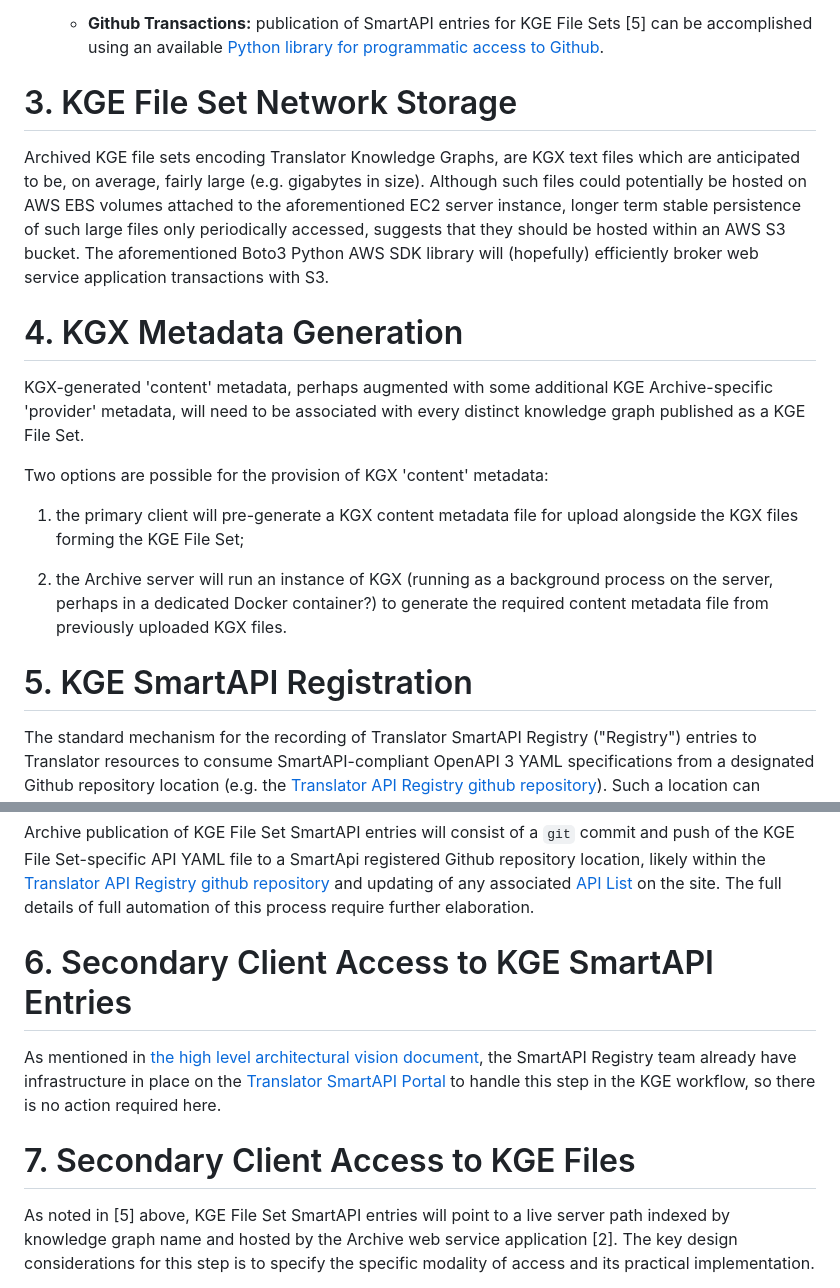
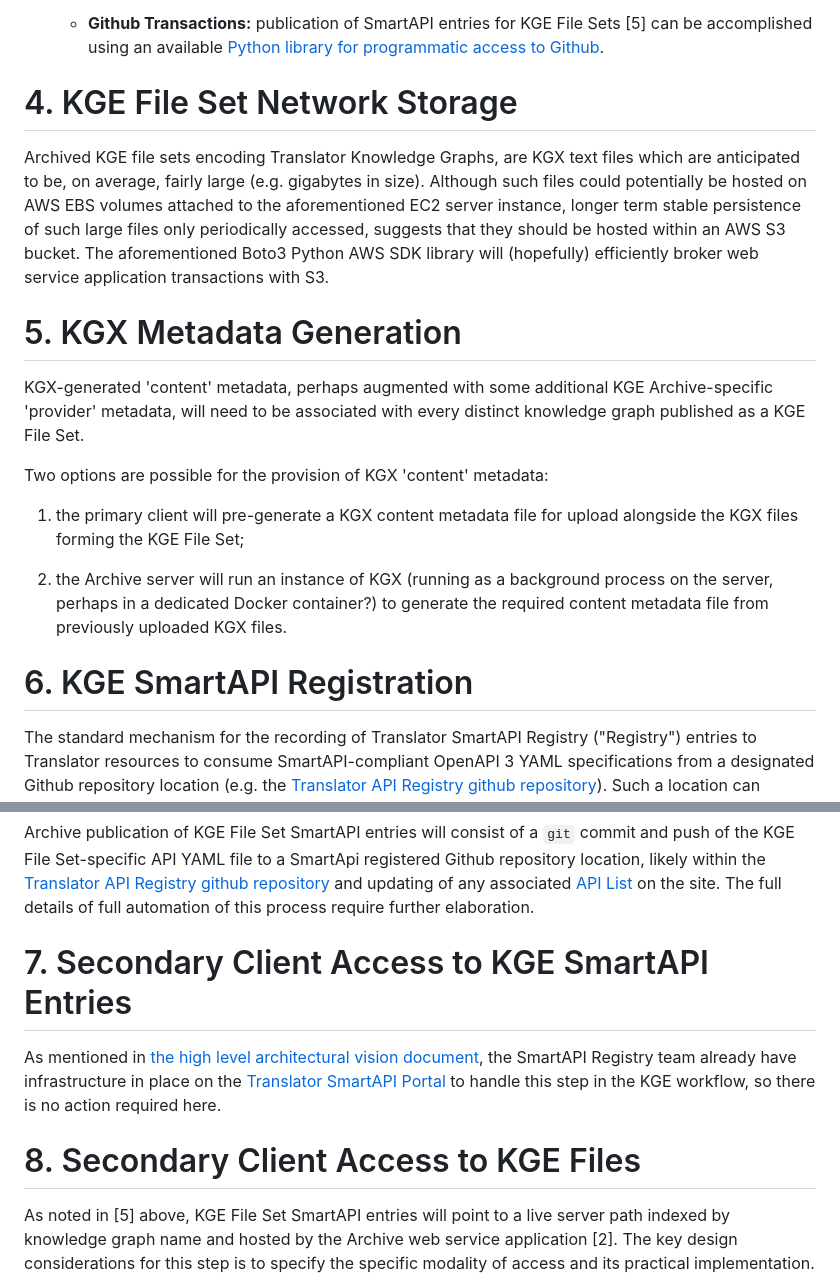
Before and after one commit to NCATSTranslator/Knowledge_Graph_Exchange_Registry, a Markdown page: kgea/KGE_ARCHIVE_ROADMAP.md, 2 parts joined by grey strips. Drawn GitHub-style.

```diff
--- a/kgea/KGE_ARCHIVE_ROADMAP.md
+++ b/kgea/KGE_ARCHIVE_ROADMAP.md
@@ -44,11 +49,11 @@ The precise form, protocol and software support for KGE File Set uploading [1] i
 
     - **Github Transactions:** publication of SmartAPI entries for KGE File Sets [5] can be accomplished using an available [Python library for programmatic access to Github](https://docs.github.com/en/rest/overview/libraries#python).
 
-# 3. KGE File Set Network Storage
+# 4. KGE File Set Network Storage
 
 Archived KGE file sets encoding Translator Knowledge Graphs, are KGX text files which are anticipated to be, on average, fairly large (e.g. gigabytes in size). Although such files could potentially be hosted on AWS EBS volumes attached to the aforementioned EC2 server instance, longer term stable persistence of such large files only periodically accessed, suggests that they should be hosted within an AWS S3 bucket. The aforementioned Boto3 Python AWS SDK library will (hopefully) efficiently broker web service application transactions with S3.
 
-# 4. KGX Metadata Generation
+# 5. KGX Metadata Generation
 
 KGX-generated 'content' metadata, perhaps augmented with some additional KGE Archive-specific 'provider' metadata, will need to be associated with every distinct knowledge graph published as a KGE File Set.
 
@@ -58,7 +63,7 @@ Two options are possible for the provision of KGX 'content' metadata:
 
 2. the Archive server will run an instance of KGX (running as a background process on the server, perhaps in a dedicated Docker container?) to generate the required content metadata file from previously uploaded KGX files.
 
-# 5. KGE SmartAPI Registration
+# 6. KGE SmartAPI Registration
 
 The standard mechanism for the recording of Translator SmartAPI Registry ("Registry") entries to Translator resources to consume SmartAPI-compliant OpenAPI 3 YAML specifications from a designated Github repository location (e.g. the [Translator API Registry github repository](https://github.com/NCATS-Tangerine/translator-api-registry)).  Such a location can contain multiple distinct SmartAPI entries, one per distinct API.  Every API registered in such a location needs to resolve to a host/path location of a live OpenAPI 3 implementation of the API.
 
@@ -68,11 +73,11 @@ For the former objective, the Archive will populate a KGE File Set specific inst
 
 Archive publication of KGE File Set SmartAPI entries will consist of a `git` commit and push of the KGE File Set-specific API YAML file to a  SmartApi registered Github repository location, likely within the [Translator API Registry github repository](https://github.com/NCATS-Tangerine/translator-api-registry) and updating of any associated [API List](https://github.com/NCATS-Tangerine/translator-api-registry/blob/master/API_LIST.yml) on the site. The full details of full automation of this process require further elaboration.
 
-# 6. Secondary Client Access to KGE SmartAPI Entries
+# 7. Secondary Client Access to KGE SmartAPI Entries
 
 As mentioned in [the high level architectural vision document](../KGE_ARCHIVE_ARCHITECTURE.md), the SmartAPI Registry team already have infrastructure in place on the [Translator SmartAPI Portal](https://smart-api.info/portal/translator) to handle this step in the KGE workflow, so there is no action required here.
 
-# 7. Secondary Client Access to KGE Files
+# 8. Secondary Client Access to KGE Files
 
 As noted in [5] above, KGE File Set SmartAPI entries will point to a live server path indexed by knowledge graph name and hosted by the Archive web service application [2].  The key design considerations for this step is to specify the specific modality of access and its practical implementation.
 
```
Also changed, not shown: other parts of kgea/KGE_ARCHIVE_ROADMAP.md (+15 -10 lines), docs/KGE_Archive_Architecture.png.
